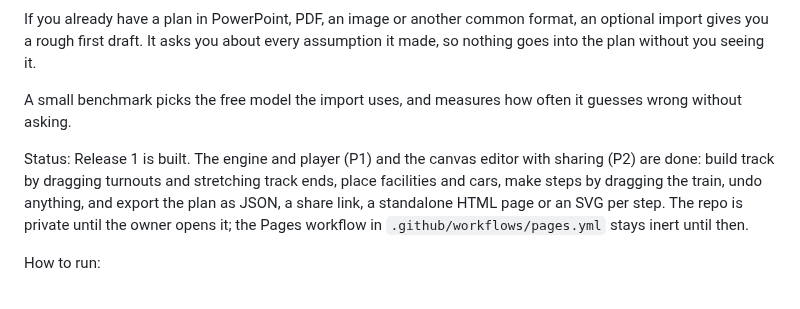
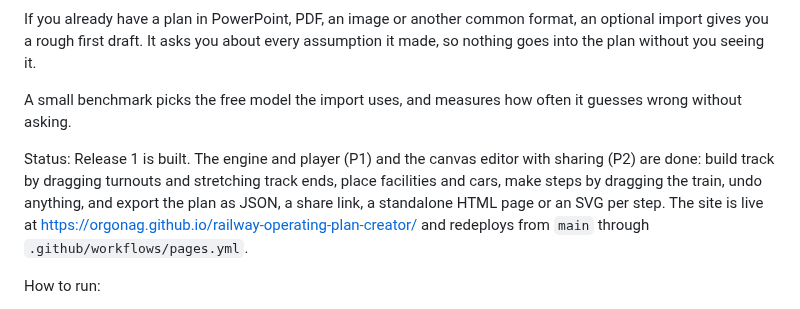
Before and after one commit to orgonag/railway-operating-plan-creator, a Markdown page: README.md, the part around the change. Rendered like a GitHub page.

Commit message:
docs: README says the site is live on GitHub Pages
Co-Authored-By: Claude Fable 5.1 <noreply@anthropic.com>

```diff
--- a/README.md
+++ b/README.md
@@ -6,7 +6,7 @@ If you already have a plan in PowerPoint, PDF, an image or another common format
 
 A small benchmark picks the free model the import uses, and measures how often it guesses wrong without asking.
 
-Status: Release 1 is built. The engine and player (P1) and the canvas editor with sharing (P2) are done: build track by dragging turnouts and stretching track ends, place facilities and cars, make steps by dragging the train, undo anything, and export the plan as JSON, a share link, a standalone HTML page or an SVG per step. The repo is private until the owner opens it; the Pages workflow in `.github/workflows/pages.yml` stays inert until then.
+Status: Release 1 is built. The engine and player (P1) and the canvas editor with sharing (P2) are done: build track by dragging turnouts and stretching track ends, place facilities and cars, make steps by dragging the train, undo anything, and export the plan as JSON, a share link, a standalone HTML page or an SVG per step. The site is live at https://orgonag.github.io/railway-operating-plan-creator/ and redeploys from `main` through `.github/workflows/pages.yml`.
 
 How to run:
 
```
